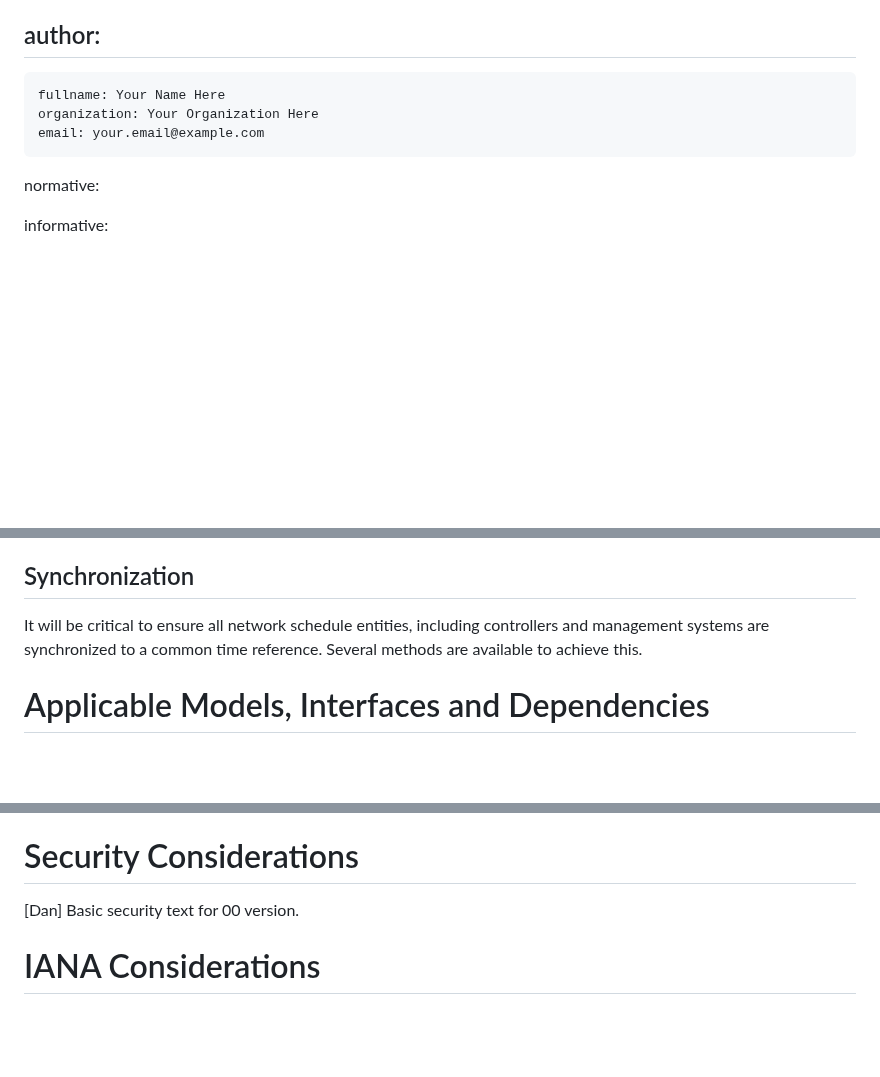
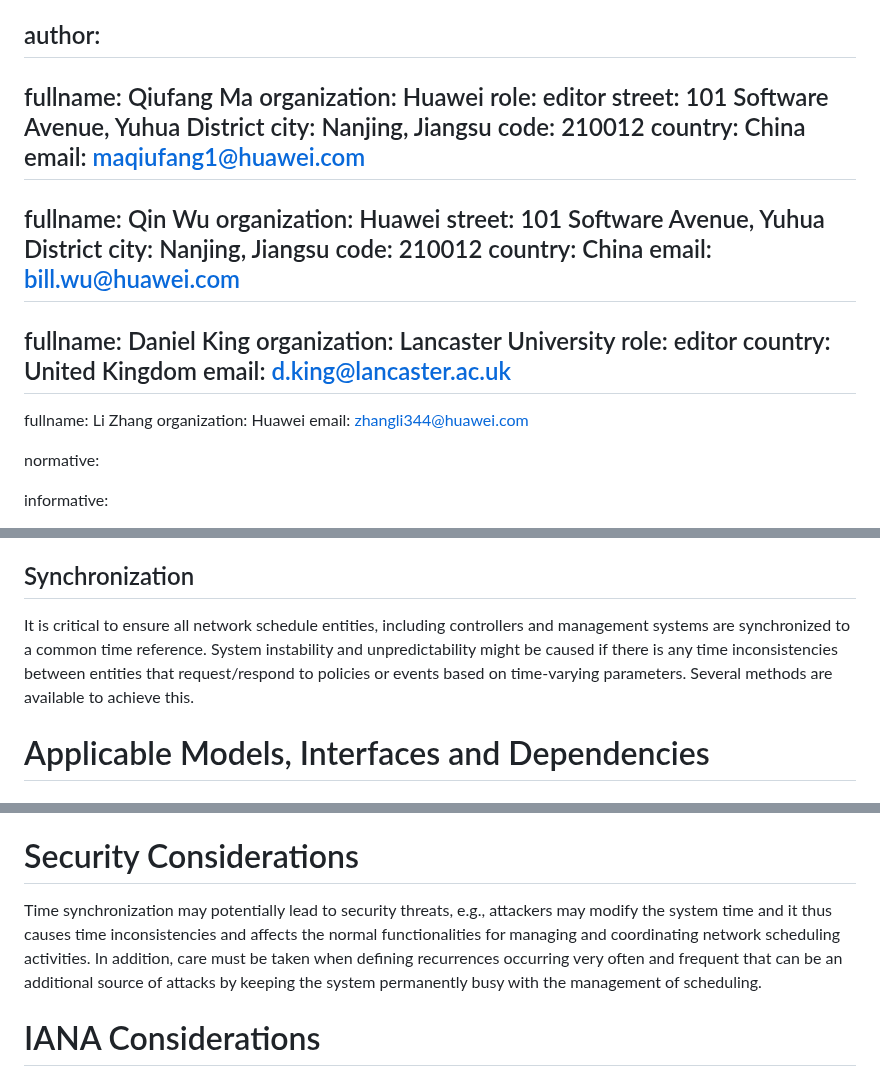
Before and after one commit to QiufangMa/control-schedule-framework, a Markdown page: draft-wqk-opsawg-control-schedule-framework.md, 3 parts joined by grey strips. Drawn GitHub-style; blank space fills up the shorter version.

Commit message:
update security considerations and author list

```diff
--- a/draft-wqk-opsawg-control-schedule-framework.md
+++ b/draft-wqk-opsawg-control-schedule-framework.md
@@ -17,10 +17,33 @@ keyword:
  - YANG module
 
 author:
- -
-    fullname: Your Name Here
-    organization: Your Organization Here
-    email: your.email@example.com
+-
+   fullname: Qiufang Ma
+   organization: Huawei
+   role: editor
+   street: 101 Software Avenue, Yuhua District
+   city: Nanjing, Jiangsu
+   code: 210012
+   country: China
+   email: maqiufang1@huawei.com
+-
+   fullname: Qin Wu
+   organization: Huawei
+   street: 101 Software Avenue, Yuhua District
+   city: Nanjing, Jiangsu
+   code: 210012
+   country: China
+   email: bill.wu@huawei.com
+-
+  fullname: Daniel King
+  organization: Lancaster University
+  role: editor
+  country: United Kingdom
+  email: d.king@lancaster.ac.uk
+-
+  fullname: Li Zhang
+  organization: Huawei
+  email: zhangli344@huawei.com
 
 normative:
 
@@ -291,9 +314,12 @@ multiple times, depending on the its scheduling type (one-shot vs. recurrence).
 
 ## Synchronization
 
-It will be critical to ensure all network schedule entities, including
+It is critical to ensure all network schedule entities, including
 controllers and management systems are synchronized to a common time
-reference. Several methods are available to achieve this.
+reference. System instability and unpredictability might be caused if
+there is any time inconsistencies between entities that request/respond to
+policies or events based on time-varying parameters. Several methods are
+available to achieve this.
 
 # Applicable Models, Interfaces and Dependencies
 
@@ -450,7 +476,12 @@ schedules from different sources should be prioritized.
 
 # Security Considerations
 
-[Dan] Basic security text for 00 version.
+Time synchronization may potentially lead to security threats, e.g., attackers
+may modify the system time and it thus causes time inconsistencies and affects the
+normal functionalities for managing and coordinating network scheduling activities.
+In addition, care must be taken when defining recurrences occurring very often and
+frequent that can be an additional source of attacks by keeping the
+system permanently busy with the management of scheduling.
 
 # IANA Considerations
 
```
